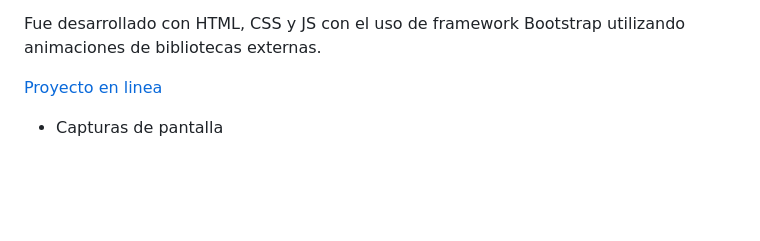
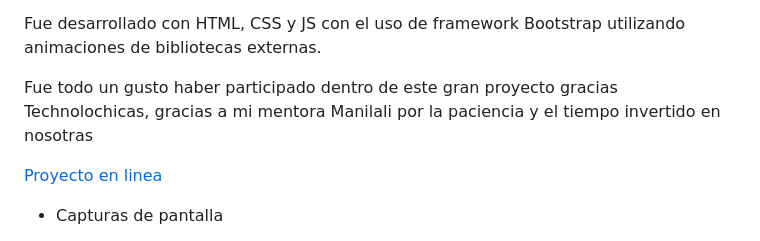
Before and after one commit to MariaGuadalupe1822/Portafolio-web, a Markdown page: README.md, the part around the change printed below. Rendered like a GitHub page; blank space fills up the shorter version.

```diff
--- a/README.md
+++ b/README.md
@@ -4,7 +4,9 @@ Este portafolio es desarrollado para poner en práctica las habilidades obtenida
 
 Fue desarrollado con HTML, CSS y JS con el uso de framework Bootstrap utilizando animaciones de bibliotecas externas.
 
-[Proyecto en linea](https://marvelous-tulumba-5063db.netlify.app/)
+Fue todo un gusto haber participado dentro de este gran proyecto gracias Technolochicas, gracias a mi mentora Manilali por la paciencia y el tiempo invertido en nosotras
+
+[Proyecto en linea](https://miportafoliovillasanasalgadom.netlify.app/)
 
 - Capturas de pantalla
 
```
Also changed, not shown: other parts of README.md (+3 -5 lines), image-1.png (added), image-2.png (added), 1 other file.
